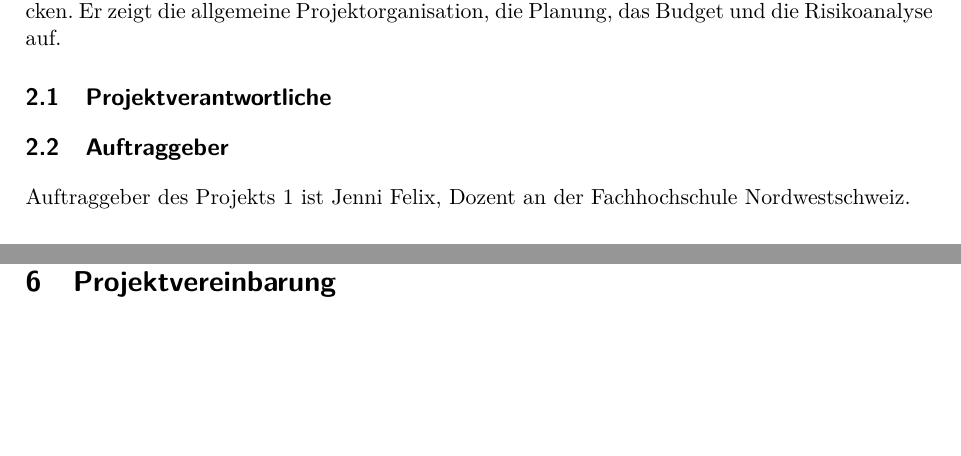
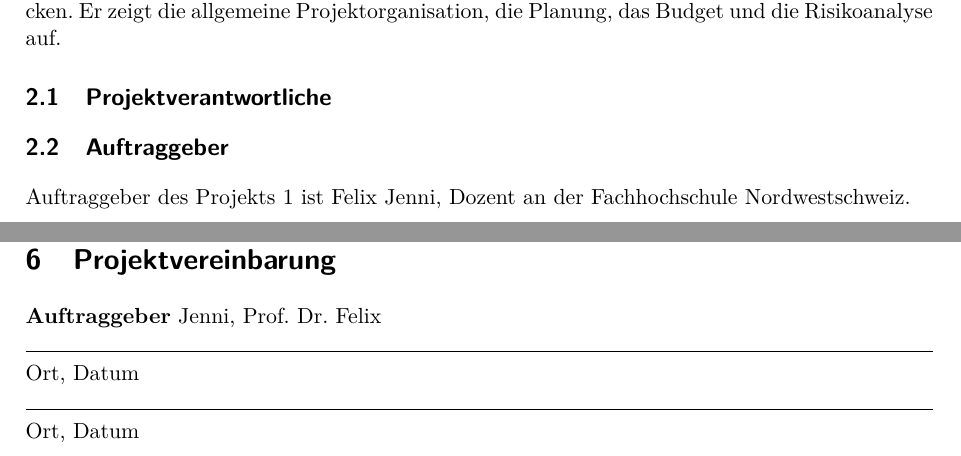
Before and after one commit to Swissmade41/Pro1, a LaTeX document (Pflichtenheft/Pflichtenheft.tex, which reads Pflichtenheft/sections/Projektvereinbarung.tex): two parts of pages 4 and 8 of 8, joined at a grey line, cut so that both start at the same text, the shorter picture padded with empty space. Compiled offline with pdfLaTeX.

```diff
--- a/Pflichtenheft/sections/Projektvereinbarung.tex
+++ b/Pflichtenheft/sections/Projektvereinbarung.tex
@@ -1 +1,9 @@
 \section{Projektvereinbarung}
+\textbf{Auftraggeber}
+Jenni, Prof. Dr. Felix
+\bigskip
+\hrule
+Ort, Datum
+\bigskip
+\hrule
+Ort, Datum
```
Also changed, not shown: Pflichtenheft/sections/Einleitung.tex (+3 -7 lines), Pflichtenheft/sections/Projektorganisation.tex (+3 -3 lines), Pflichtenheft/Pflichtenheft.pdf, 1 other file.
